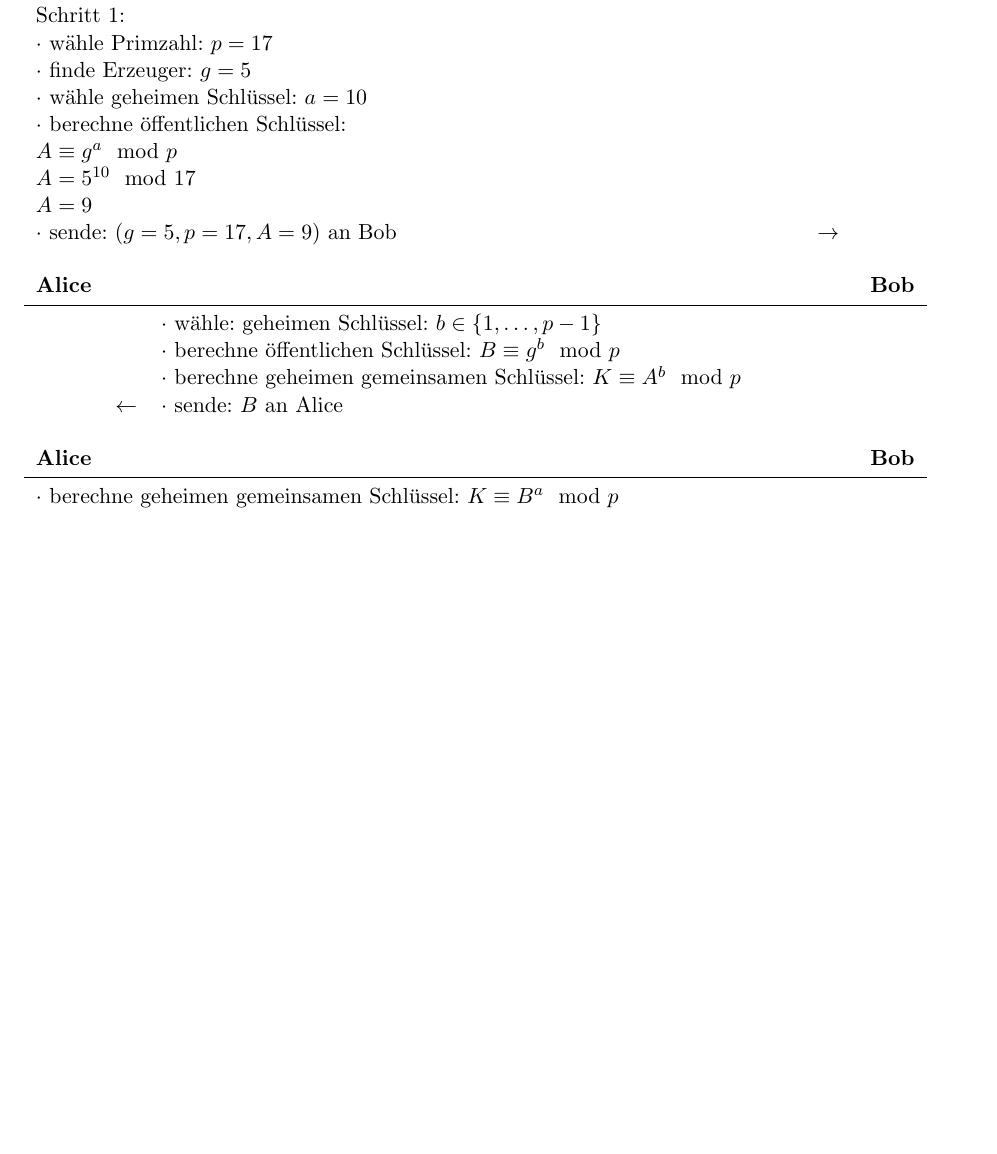
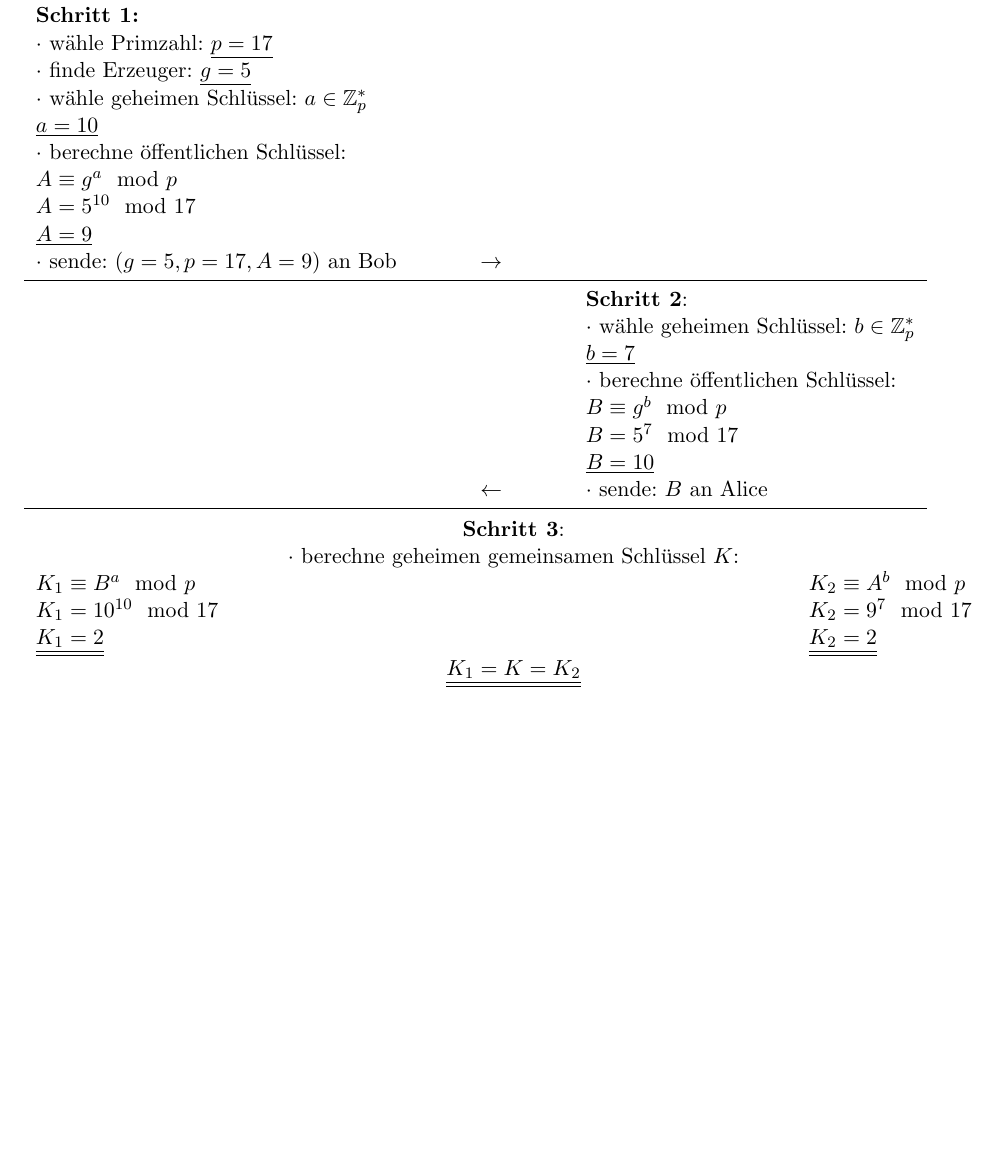
Before and after one commit to hutchison/Seminar_Public_Key_Kryptographie, a LaTeX document (ausarbeitung.tex): part of page 9 of 9, cut so that both start at the same text. Compiled offline with pdfLaTeX.

Commit message:
completed DHKE example

```diff
--- a/ausarbeitung.tex
+++ b/ausarbeitung.tex
@@ -58,6 +58,7 @@
 \newcommand{\Mod}[1]{\ \mathrm{mod}\ #1}
 
 \usepackage{tabularx} % tabellen hannes
+\def\doubleunderline#1{\underline{\underline{#1}}} % doppelt unterstrichen: \doubleunderline{abc}
 
 \title{Diskrete Logarithmen}
 
@@ -534,36 +535,38 @@ K_1 & \equiv B^a \mod p\\
 \begin{beispiel}[Diffie-Hellman-Merkle Schlüsselaustausch]\label{bsp:dhke}
 Die zwei Kommunikationspartner Alice und Bob tauschen einen gemeinsamen geheimen Schlüssel über einen unsicheren Kanal aus.
 \begin{center}
-    \begin{tabularx}{\textwidth}{Xcl}
-      \textbf{Alice} & & \textbf{Bob}\\\midrule
-      Schritt 1:\\
-      $\cdot$ wähle Primzahl: $p = 17$\\
-      $\cdot$ finde Erzeuger: $g = 5$\\
-      $\cdot$ wähle geheimen Schlüssel: $a = 10$\\
-      $\cdot$ berechne öffentlichen Schlüssel:\\
-      $A \equiv g^a \mod p$\\
-      $A = 5^{10} \mod 17$\\
-      $A = 9$\\
-      $\cdot$ sende: $(g = 5, p = 17, A = 9)$ an Bob & $\to$\text{                                        }
+    \begin{tabularx}{\textwidth}{lXr}
+    	\textbf{Alice} & \text{ } & \textbf{Bob}\\\midrule
     \end{tabularx}
-  \end{center}
-
-  \begin{center}
-    \begin{tabularx}{\textwidth}{lcX}
-      \textbf{Alice} &  & \multicolumn{1}{r}{\textbf{Bob}}\\\midrule
-     \text{       }& \text{       } & $\cdot$ wähle: geheimen Schlüssel: $b\in \{ 1 ,\ldots , p - 1 \}$\\
-      & & $\cdot$ berechne öffentlichen Schlüssel: $B \equiv g^b \mod p$\\
-      & & $\cdot$ berechne geheimen gemeinsamen Schlüssel: $K \equiv A^b \mod p$\\
-      & $\leftarrow$ & $\cdot$ sende: $B$ an Alice
+    \begin{tabularx}{\textwidth}{lXcXl}
+    	\textbf{Schritt 1:} & & & & \\
+    	$\cdot$ wähle Primzahl: $\underline{p = 17}$ & & & & \\
+    	$\cdot$ finde Erzeuger: $\underline{g = 5}$ & & & & \\
+    	$\cdot$ wähle geheimen Schlüssel: $a \in \Z_p^*$ & & & & \\
+    	$\underline{a = 10}$ & & & & \\
+    	$\cdot$ berechne öffentlichen Schlüssel: & & & & \\
+    	$A \equiv g^a \mod p$ & & & & \\
+    	$A = 5^{10} \mod 17$ & & & & \\
+    	$\underline{A = 9}$ & & & & \\
+    	$\cdot$ sende: $(g = 5, p = 17, A = 9)$ an Bob & & $\to$ & & \\\midrule
+    	& & & & \textbf{Schritt 2}:\\
+    	& & & & $\cdot$ wähle geheimen Schlüssel: $b \in \Z_p^*$\\
+		& & & & $\underline{b=7}$\\
+    	& & & & $\cdot$ berechne öffentlichen Schlüssel:\\
+    	& & & & $B \equiv g^b \mod p$\\
+    	& & & & $B = 5^7 \mod 17$\\
+    	& & & & $\underline{B = 10}$\\
+    	& & $\leftarrow$ & & $\cdot$ sende: $B$ an Alice\\\midrule
     \end{tabularx}
-  \end{center}
-
-  \begin{center}
-    \begin{tabularx}{\textwidth}{Xcl}
-      \textbf{Alice} &  & \textbf{Bob}\\\midrule
-      $\cdot$ berechne geheimen gemeinsamen Schlüssel: $K \equiv B^a \mod p$
+    \begin{tabularx}{\textwidth}{lXcXl}
+    	& & \textbf{Schritt 3}: && \\
+    	& & $\cdot$ berechne geheimen gemeinsamen Schlüssel $K$: & & \\
+    	$K_1 \equiv B^a \mod p$ & & & & $K_2 \equiv A^b \mod p$\\
+    	$K_1 = 10^{10} \mod 17$ & & & & $K_2 = 9^7 \mod 17$\\
+    	$\doubleunderline{K_1 = 2}$ & & & & $\doubleunderline{K_2 = 2}$\\
+    	& & $\doubleunderline{K_1 = K = K_2}$ & &
     \end{tabularx}
-  \end{center}
+\end{center}
 \end{beispiel}
 
 \end{document}
```
